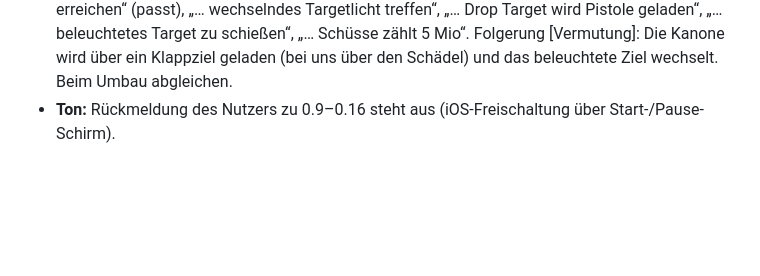
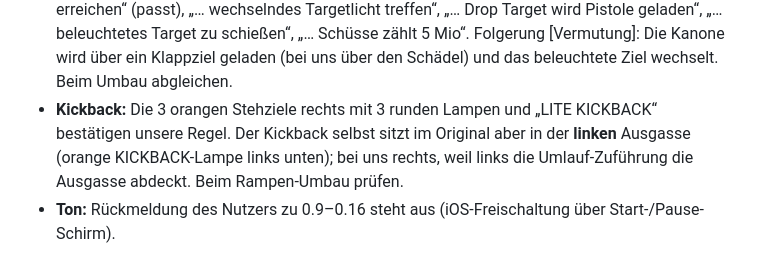
Before and after one commit to luperttrading-lab/flipper, a Markdown page: CLAUDE.md, the part around the change. Drawn GitHub-style; blank space fills up the shorter version.

Commit message:
CLAUDE.md: Kickback im Original links notiert
Co-Authored-By: Claude Opus 5.5 <noreply@anthropic.com>
Claude-Session: https://claude.ai/code/session_01CEYswhWfFhuMGhCGYbiyfw

```diff
--- a/CLAUDE.md
+++ b/CLAUDE.md
@@ -69,4 +69,7 @@ Logos, Bilder oder Filmzitate (Seite ist öffentlich). Festgelegt:
   „… wechselndes Targetlicht treffen“, „… Drop Target wird Pistole geladen“, „… beleuchtetes Target zu
   schießen“, „… Schüsse zählt 5 Mio“. Folgerung [Vermutung]: Die Kanone wird über ein Klappziel geladen (bei
   uns über den Schädel) und das beleuchtete Ziel wechselt. Beim Umbau abgleichen.
+- **Kickback:** Die 3 orangen Stehziele rechts mit 3 runden Lampen und „LITE KICKBACK“ bestätigen unsere Regel.
+  Der Kickback selbst sitzt im Original aber in der **linken** Ausgasse (orange KICKBACK-Lampe links unten);
+  bei uns rechts, weil links die Umlauf-Zuführung die Ausgasse abdeckt. Beim Rampen-Umbau prüfen.
 - **Ton:** Rückmeldung des Nutzers zu 0.9–0.16 steht aus (iOS-Freischaltung über Start-/Pause-Schirm).
```
